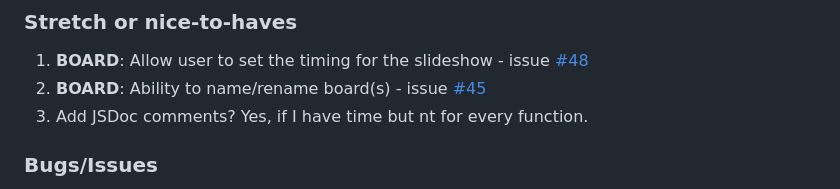
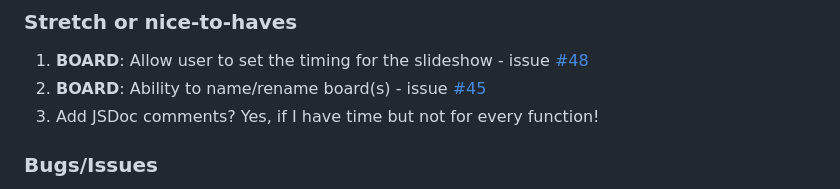
Before and after one commit to Kernix13/vision-grid-express, a Markdown page: README.md, the part around the change. Rendered like a GitHub page.

Commit message:
edit jsdoc to-do again

```diff
--- a/README.md
+++ b/README.md
@@ -478,7 +478,7 @@ https://docs.github.com/en/communities/setting-up-your-project-for-healthy-contr
 
 1. **BOARD**: Allow user to set the timing for the slideshow - issue [#48](https://github.com/Kernix13/vision-grid-express/issues/48)
 2. **BOARD**: Ability to name/rename board(s) - issue [#45](https://github.com/Kernix13/vision-grid-express/issues/45)
-3. Add JSDoc comments? Yes, if I have time but nt for every function.
+3. Add JSDoc comments? Yes, if I have time but not for every function!
 
 ### Bugs/Issues
 
```
